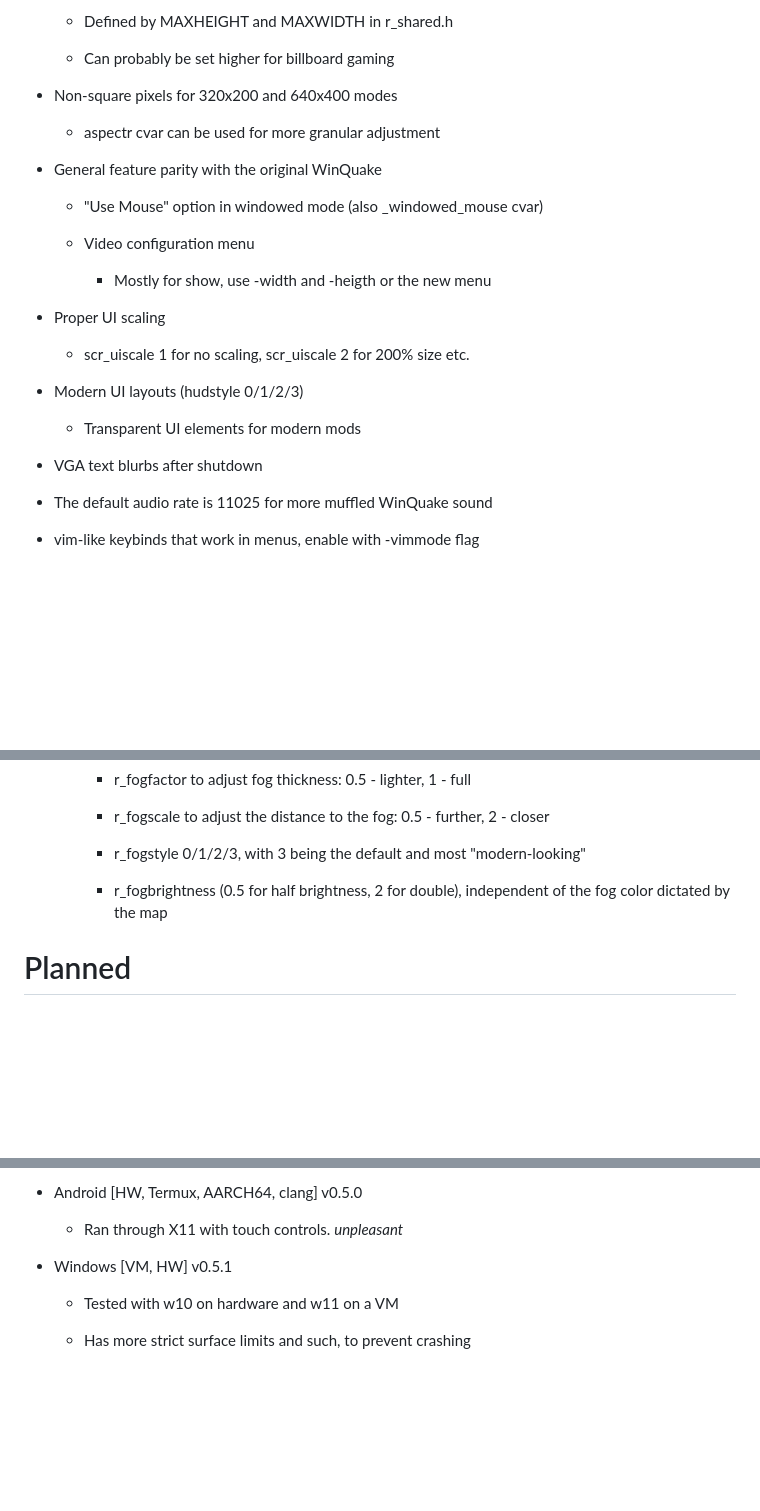
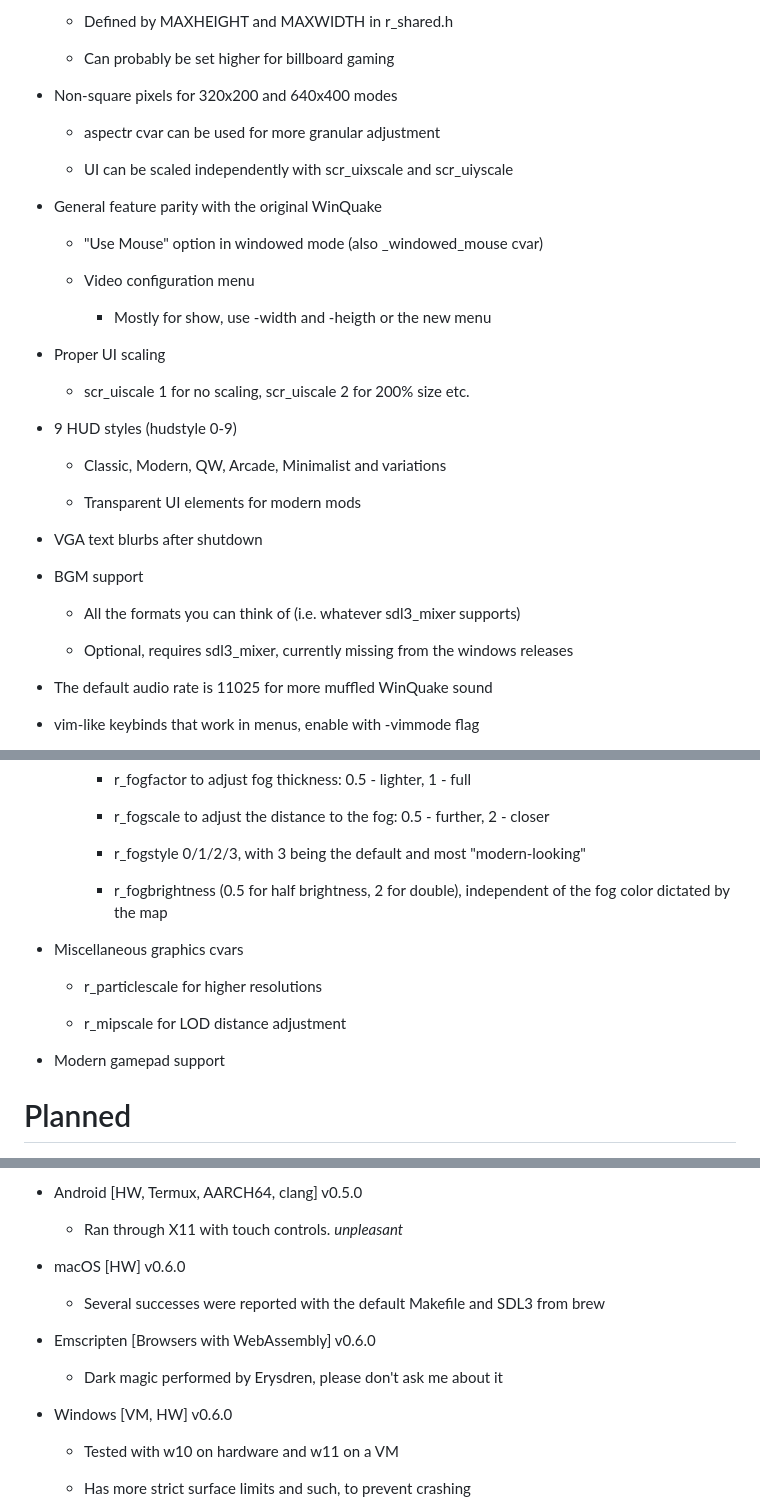
Before and after one commit to khreathor/qrustyquake, a Markdown page: README.md, 3 parts joined by grey strips. Drawn GitHub-style; blank space fills up the shorter version.

Commit message:
v0.6.0 README.md

```diff
--- a/README.md
+++ b/README.md
@@ -34,6 +36,8 @@ A modernized, SDL3-based WinQuake port aimed at faithfulness to the original and
 
    - aspectr cvar can be used for more granular adjustment
 
+   - UI can be scaled independently with scr_uixscale and scr_uiyscale
+
 - General feature parity with the original WinQuake
 
    - "Use Mouse" option in windowed mode (also _windowed_mouse cvar)
@@ -46,11 +50,19 @@ A modernized, SDL3-based WinQuake port aimed at faithfulness to the original and
 
    - scr_uiscale 1 for no scaling, scr_uiscale 2 for 200% size etc.
 
-- Modern UI layouts (hudstyle 0/1/2/3)
+- 9 HUD styles (hudstyle 0-9)
+
+   - Classic, Modern, QW, Arcade, Minimalist and variations
 
    - Transparent UI elements for modern mods
 
 - VGA text blurbs after shutdown
+
+- BGM support
+
+   - All the formats you can think of (i.e. whatever sdl3_mixer supports)
+
+   - Optional, requires sdl3_mixer, currently missing from the windows releases
 
 - The default audio rate is 11025 for more muffled WinQuake sound
 
@@ -108,6 +120,14 @@ A modernized, SDL3-based WinQuake port aimed at faithfulness to the original and
 
       - r_fogbrightness (0.5 for half brightness, 2 for double), independent of the fog color dictated by the map
 
+- Miscellaneous graphics cvars
+
+   - r_particlescale for higher resolutions
+
+   - r_mipscale for LOD distance adjustment
+
+- Modern gamepad support
+
 # Planned
 
 - An actual design document. Lots of documentation, really.
@@ -192,7 +212,15 @@ VM is VirtualBox unless specified otherwise.
 
    - Ran through X11 with touch controls. *unpleasant*
 
-- Windows [VM, HW] v0.5.1
+- macOS [HW] v0.6.0
+
+   - Several successes were reported with the default Makefile and SDL3 from brew
+
+- Emscripten [Browsers with WebAssembly] v0.6.0
+
+   - Dark magic performed by Erysdren, please don't ask me about it
+
+- Windows [VM, HW] v0.6.0
 
    - Tested with w10 on hardware and w11 on a VM
 
```
Also changed, not shown: other parts of README.md (+8 -2 lines).
